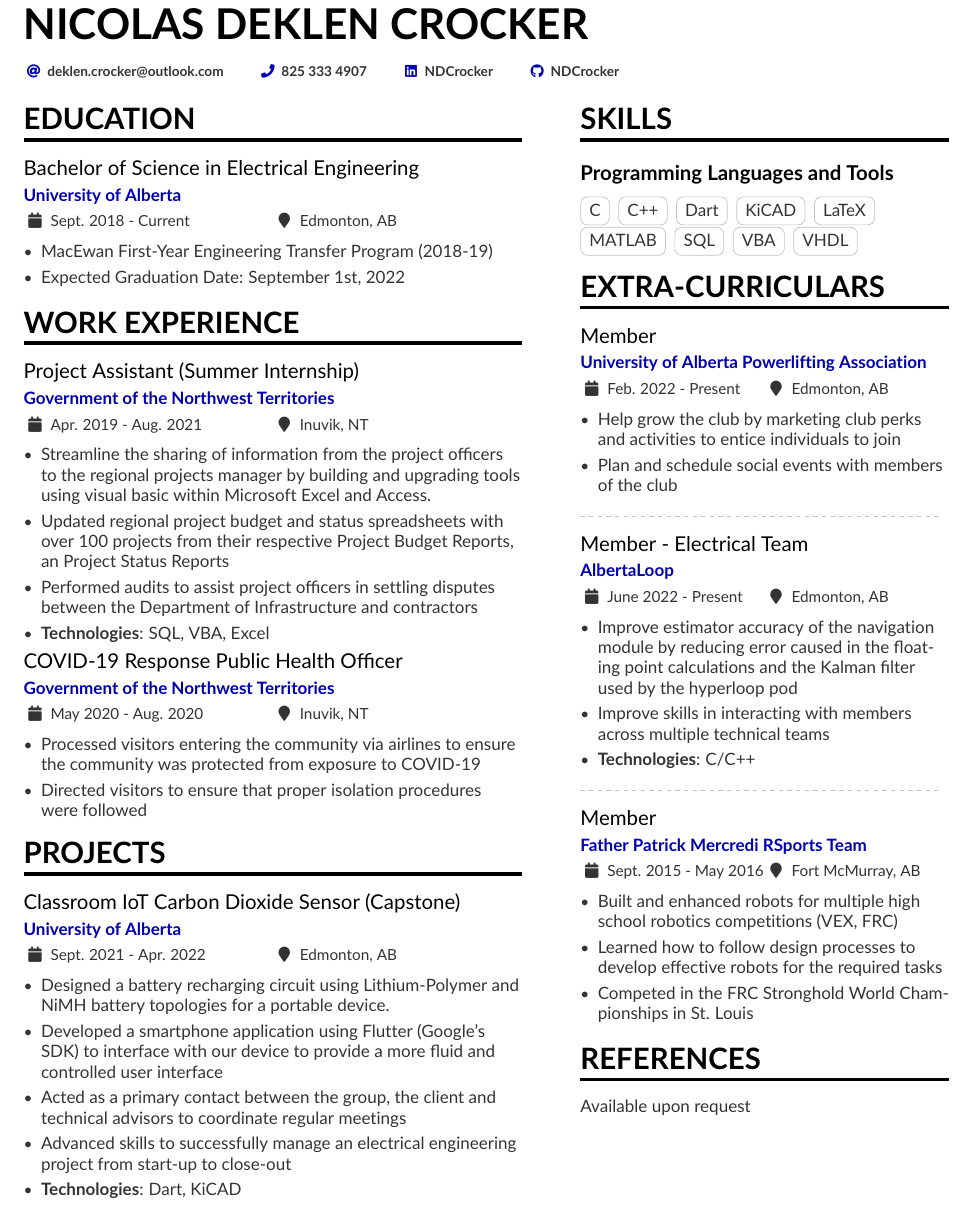
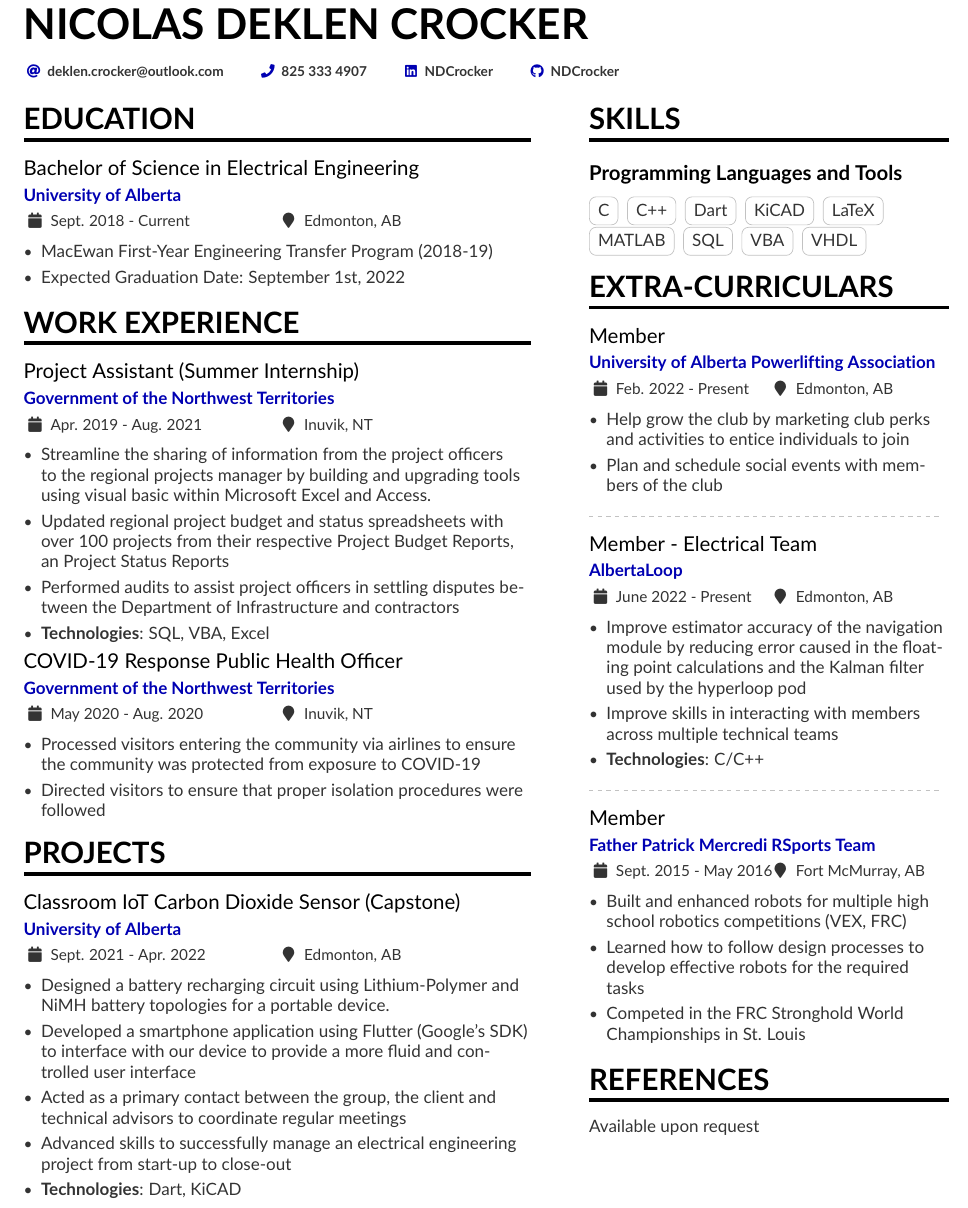
Before and after one commit to NDCrocker/Resume, a LaTeX CV (resume.tex): part of the page, cut so that both start at the same text. Compiled offline with pdfLaTeX.

Commit message:
Adjustin details in the columns of the resume

```diff
--- a/resume.tex
+++ b/resume.tex
@@ -57,7 +57,7 @@
 
 \makecvheader
 
-\columnratio{0.575}
+\columnratio{0.585}
 
 \begin{paracol}{2}
     \cvsection{Education}
@@ -157,7 +157,7 @@
     \begin{itemize}
         \item Built and enhanced robots for multiple high school robotics competitions (VEX, FRC)
         \item Learned how to follow design processes to develop effective robots for the required tasks
-        \item Competed in the FRC Stronghold World Championships in St. Louis
+        \item Competed in the FRC Stronghold World\\ Championships in St. Louis
     \end{itemize}
 
 \cvsection{References}
```
Also changed, not shown: resume.pdf.
